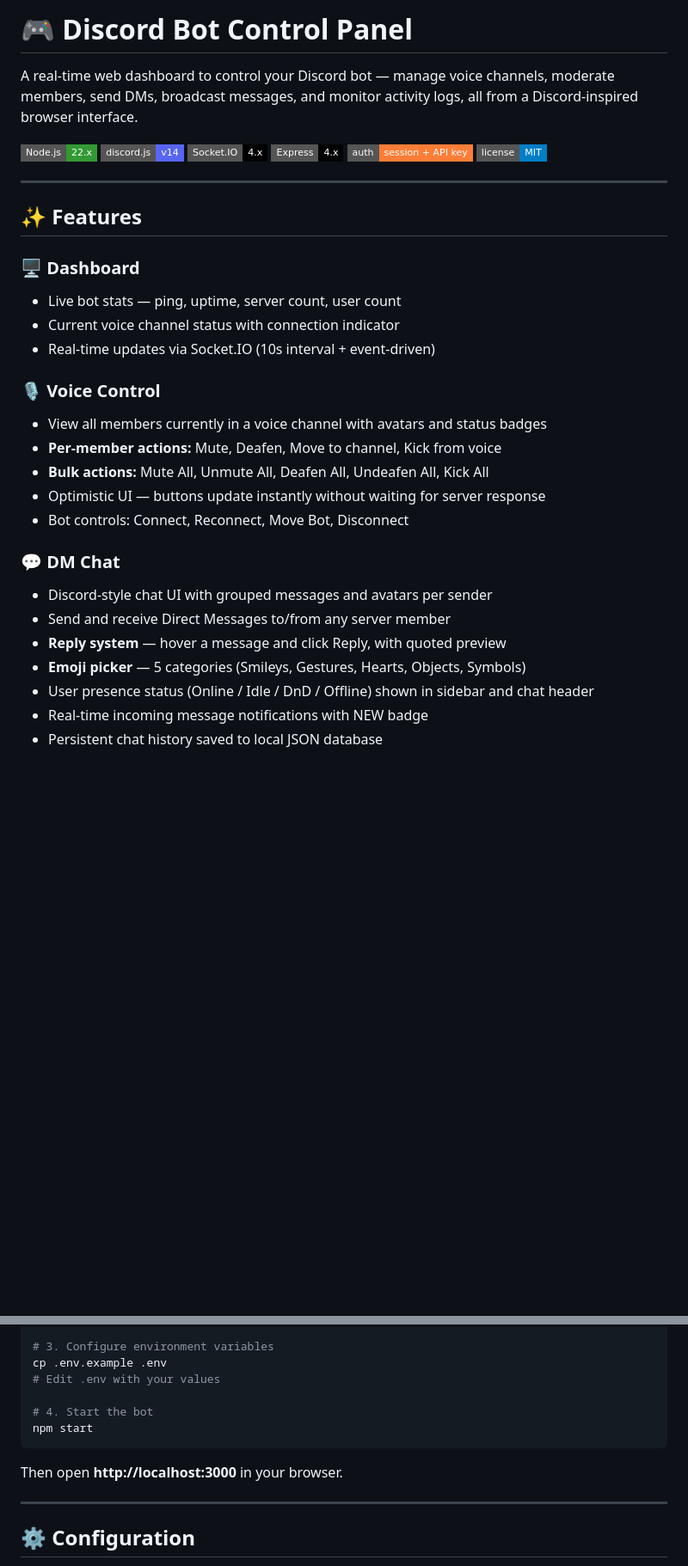
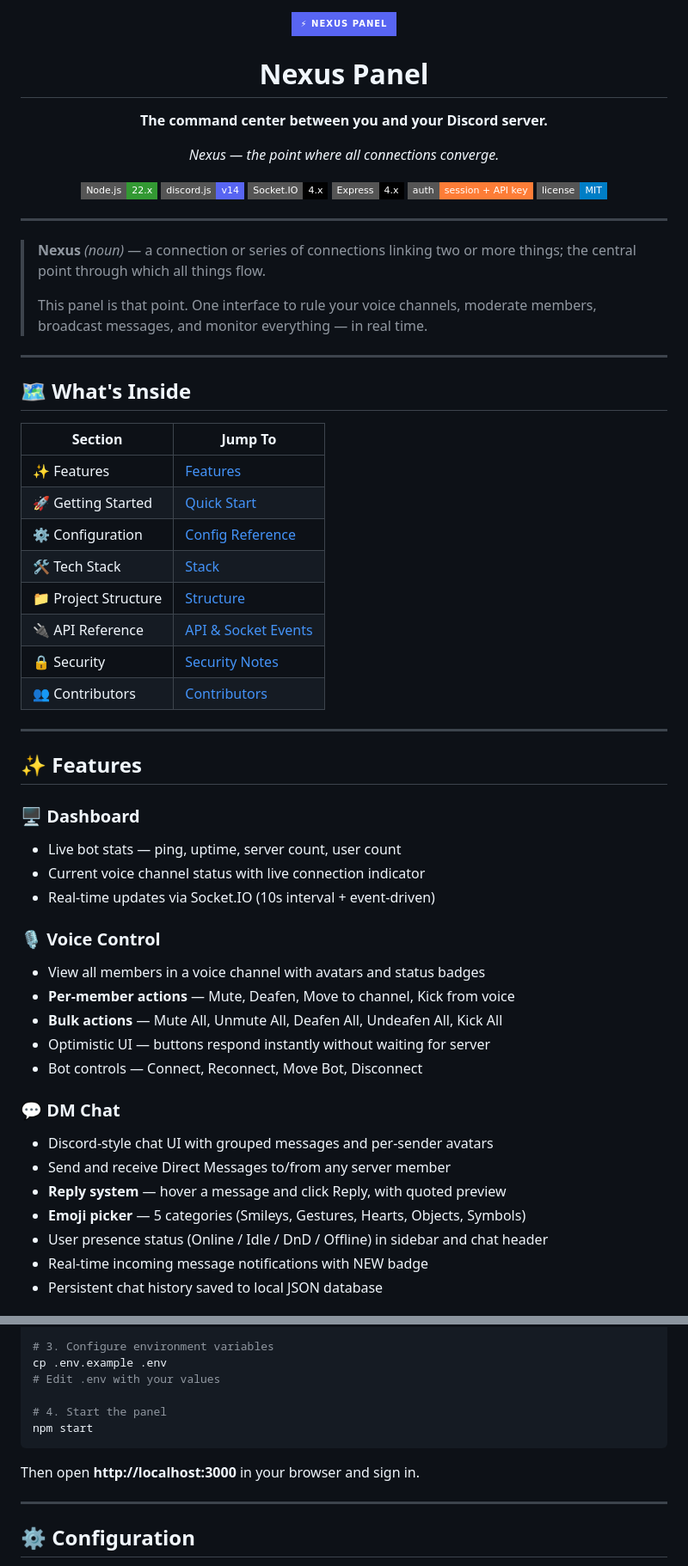
Before and after one commit to BagasZkyn/nexus, a Markdown page: README.md, 2 parts joined by grey strips. Shown at 86% size. Drawn GitHub-style; badges without logos; blank space fills up the shorter version.

Commit message:
docs: rewrite README as Nexus Panel

````diff
--- a/README.md
+++ b/README.md
@@ -1,13 +1,42 @@
-# 🎮 Discord Bot Control Panel
+<div align="center">
 
-A real-time web dashboard to control your Discord bot — manage voice channels, moderate members, send DMs, broadcast messages, and monitor activity logs, all from a Discord-inspired browser interface.
+<img src="https://img.shields.io/badge/-%E2%9A%A1%20NEXUS%20PANEL-%235865F2?style=for-the-badge&labelColor=0d0d0d&color=5865F2" alt="Nexus Panel" height="40"/>
 
-![Node.js](https://img.shields.io/badge/Node.js-22.x-339933?style=flat-square&logo=node.js&logoColor=white)
-![Discord.js](https://img.shields.io/badge/discord.js-v14-5865F2?style=flat-square&logo=discord&logoColor=white)
-![Socket.IO](https://img.shields.io/badge/Socket.IO-4.x-010101?style=flat-square&logo=socket.io&logoColor=white)
-![Express](https://img.shields.io/badge/Express-4.x-000000?style=flat-square&logo=express&logoColor=white)
-![Auth](https://img.shields.io/badge/auth-session%20%2B%20API%20key-orange?style=flat-square)
-![License](https://img.shields.io/badge/license-MIT-blue?style=flat-square)
+# Nexus Panel
+
+**The command center between you and your Discord server.**
+
+*Nexus — the point where all connections converge.*
+
+[![Node.js](https://img.shields.io/badge/Node.js-22.x-339933?style=flat-square&logo=node.js&logoColor=white)](https://nodejs.org/)
+[![Discord.js](https://img.shields.io/badge/discord.js-v14-5865F2?style=flat-square&logo=discord&logoColor=white)](https://discord.js.org/)
+[![Socket.IO](https://img.shields.io/badge/Socket.IO-4.x-010101?style=flat-square&logo=socket.io&logoColor=white)](https://socket.io/)
+[![Express](https://img.shields.io/badge/Express-4.x-000000?style=flat-square&logo=express&logoColor=white)](https://expressjs.com/)
+[![Auth](https://img.shields.io/badge/auth-session%20%2B%20API%20key-orange?style=flat-square)](#-security)
+[![License](https://img.shields.io/badge/license-MIT-blue?style=flat-square)](LICENSE)
+
+</div>
+
+---
+
+> **Nexus** *(noun)* — a connection or series of connections linking two or more things; the central point through which all things flow.
+>
+> This panel is that point. One interface to rule your voice channels, moderate members, broadcast messages, and monitor everything — in real time.
+
+---
+
+## 🗺️ What's Inside
+
+| Section | Jump To |
+|---|---|
+| ✨ Features | [Features](#-features) |
+| 🚀 Getting Started | [Quick Start](#-getting-started) |
+| ⚙️ Configuration | [Config Reference](#️-configuration) |
+| 🛠️ Tech Stack | [Stack](#️-tech-stack) |
+| 📁 Project Structure | [Structure](#-project-structure) |
+| 🔌 API Reference | [API & Socket Events](#-api-endpoints) |
+| 🔒 Security | [Security Notes](#-security-notes) |
+| 👥 Contributors | [Contributors](#-contributors) |
 
 ---
 
@@ -15,22 +44,22 @@ A real-time web dashboard to control your Discord bot — manage voice channels,
 
 ### 🖥️ Dashboard
 - Live bot stats — ping, uptime, server count, user count
-- Current voice channel status with connection indicator
+- Current voice channel status with live connection indicator
 - Real-time updates via Socket.IO (10s interval + event-driven)
 
 ### 🎙️ Voice Control
-- View all members currently in a voice channel with avatars and status badges
-- **Per-member actions:** Mute, Deafen, Move to channel, Kick from voice
-- **Bulk actions:** Mute All, Unmute All, Deafen All, Undeafen All, Kick All
-- Optimistic UI — buttons update instantly without waiting for server response
-- Bot controls: Connect, Reconnect, Move Bot, Disconnect
+- View all members in a voice channel with avatars and status badges
+- **Per-member actions** — Mute, Deafen, Move to channel, Kick from voice
+- **Bulk actions** — Mute All, Unmute All, Deafen All, Undeafen All, Kick All
+- Optimistic UI — buttons respond instantly without waiting for server
+- Bot controls — Connect, Reconnect, Move Bot, Disconnect
 
 ### 💬 DM Chat
-- Discord-style chat UI with grouped messages and avatars per sender
+- Discord-style chat UI with grouped messages and per-sender avatars
 - Send and receive Direct Messages to/from any server member
 - **Reply system** — hover a message and click Reply, with quoted preview
 - **Emoji picker** — 5 categories (Smileys, Gestures, Hearts, Objects, Symbols)
-- User presence status (Online / Idle / DnD / Offline) shown in sidebar and chat header
+- User presence status (Online / Idle / DnD / Offline) in sidebar and chat header
 - Real-time incoming message notifications with NEW badge
 - Persistent chat history saved to local JSON database
 
@@ -90,11 +129,11 @@ npm install
 cp .env.example .env
 # Edit .env with your values
 
-# 4. Start the bot
+# 4. Start the panel
 npm start
 ```
 
-Then open **http://localhost:3000** in your browser.
+Then open **http://localhost:3000** in your browser and sign in.
 
 ---
 
````
Also changed, not shown: other parts of README.md (+49 -21 lines).
